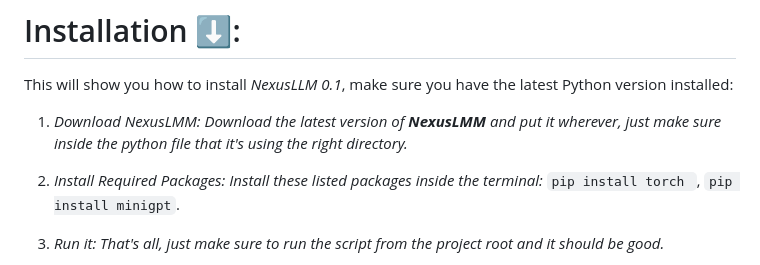
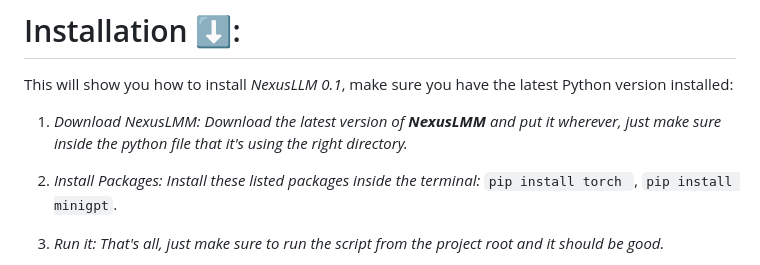
Before and after one commit to samrylanjamesharris/NexusLLM, a Markdown page: README.md, the part around the change. Rendered like a GitHub page.

````diff
--- a/README.md
+++ b/README.md
@@ -13,7 +13,7 @@ This will show you how to install *NexusLLM 0.1*, make sure you have the latest
 
 1. *Download NexusLMM: Download the latest version of **NexusLMM** and put it wherever, just make sure inside the python file that it's using the right directory.*
 
-2. *Install Required Packages: Install these listed packages inside the terminal:*
+2. *Install Packages: Install these listed packages inside the terminal:*
 ```pip install torch ```,
 ```pip install minigpt```.
 
````
